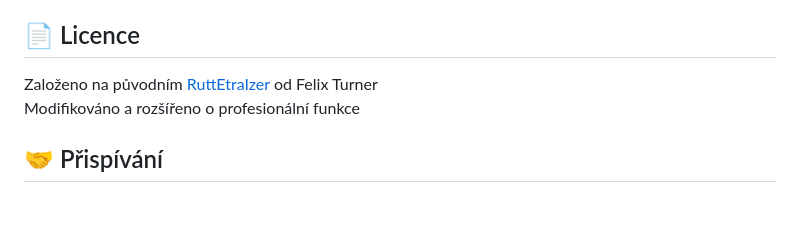
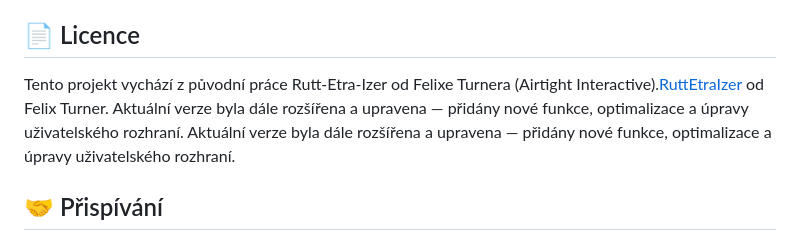
Before and after one commit to Crazyka51/rutt-etra-izer-pro, a Markdown page: README.md, the part around the change. GitHub-like rendering; blank space fills up the shorter version.

Commit message:
Revise README with project enhancements and features
Updated README.md with additional project details and features.

```diff
--- a/README.md
+++ b/README.md
@@ -118,8 +118,8 @@ Aplikace je navržena pro profesionální fotografy a digitální umělce:
 
 ## 📄 Licence
 
-Založeno na původním [RuttEtraIzer](http://www.airtightinteractive.com/2011/06/rutt-etra-izer/) od Felix Turner
-Modifikováno a rozšířeno o profesionální funkce
+Tento projekt vychází z původní práce Rutt‑Etra‑Izer od Felixe Turnera (Airtight Interactive).[RuttEtraIzer](http://www.airtightinteractive.com/2011/06/rutt-etra-izer/) od Felix Turner. Aktuální verze byla dále rozšířena a upravena — přidány nové funkce, optimalizace a úpravy uživatelského rozhraní.
+Aktuální verze byla dále rozšířena a upravena — přidány nové funkce, optimalizace a úpravy uživatelského rozhraní.
 
 ## 🤝 Přispívání
 
```
